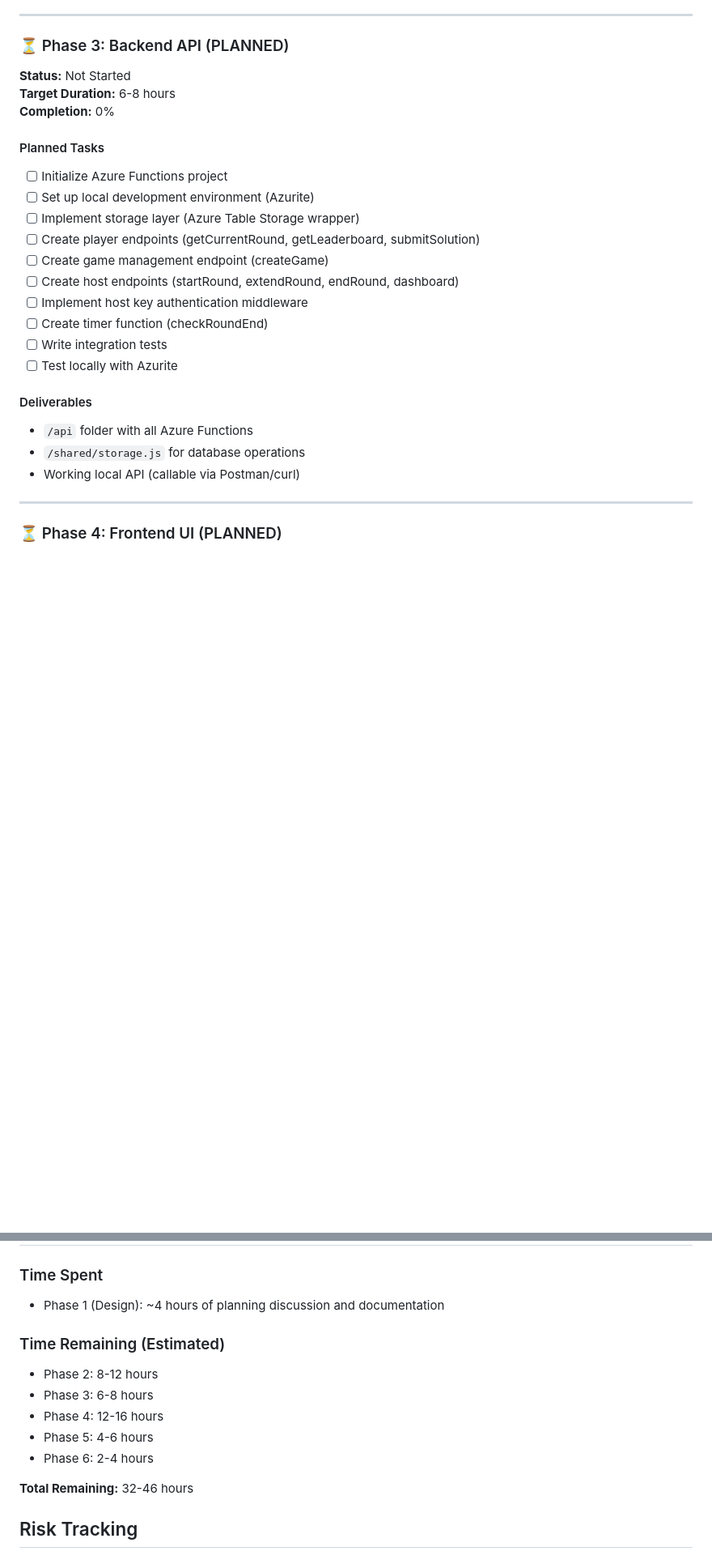
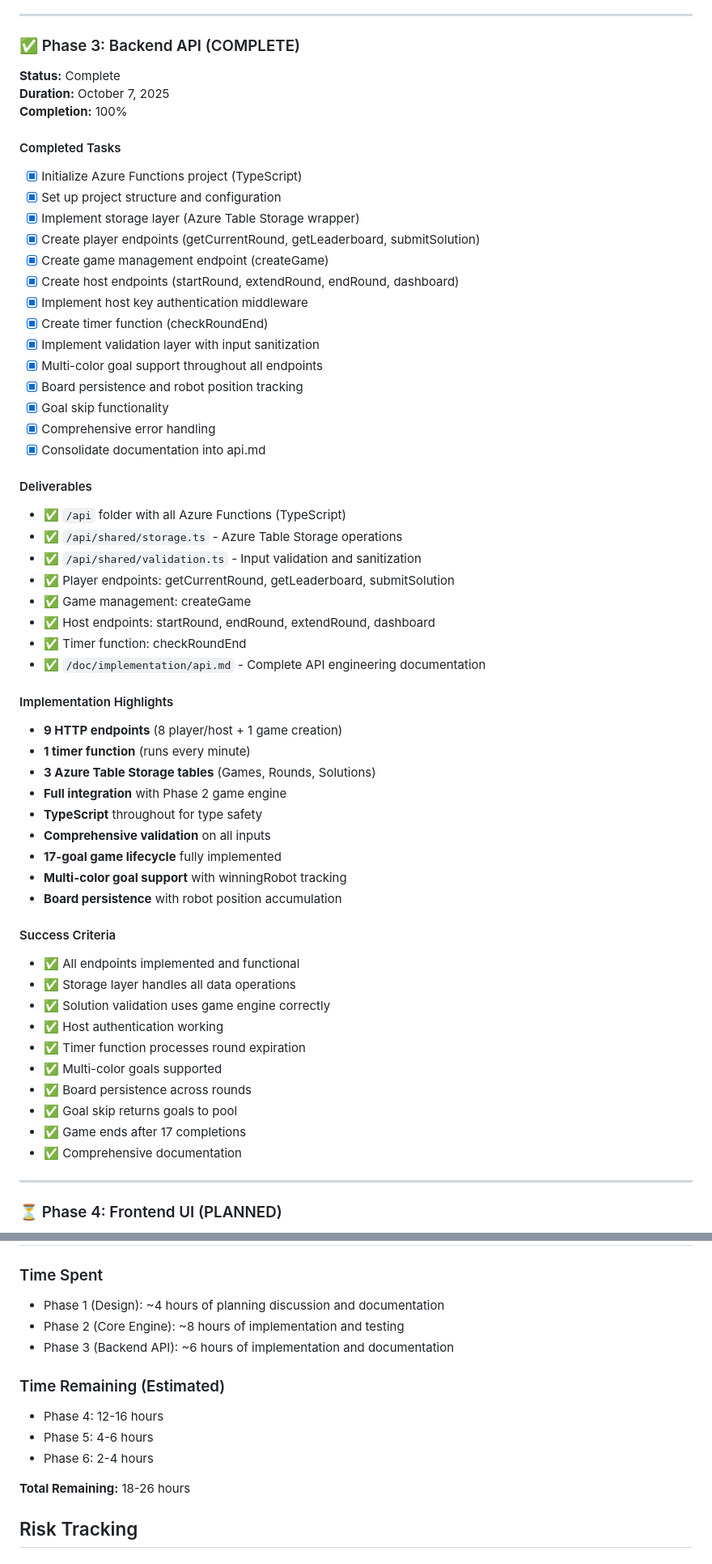
Before and after one commit to bannus/async-ricochet-robots, a Markdown page: memory-bank/progress.md, 2 parts joined by grey strips. Shown at 81% size. Rendered like a GitHub page; blank space fills up the shorter version.

Commit message:
Update progress and active context after backend API completion

```diff
--- a/memory-bank/progress.md
+++ b/memory-bank/progress.md
@@ -87,27 +87,59 @@
 
 ---
 
-### ⏳ Phase 3: Backend API (PLANNED)
-**Status:** Not Started
-**Target Duration:** 6-8 hours
-**Completion:** 0%
+### ✅ Phase 3: Backend API (COMPLETE)
+**Status:** Complete
+**Duration:** October 7, 2025
+**Completion:** 100%
 
-#### Planned Tasks
-- [ ] Initialize Azure Functions project
-- [ ] Set up local development environment (Azurite)
-- [ ] Implement storage layer (Azure Table Storage wrapper)
-- [ ] Create player endpoints (getCurrentRound, getLeaderboard, submitSolution)
-- [ ] Create game management endpoint (createGame)
-- [ ] Create host endpoints (startRound, extendRound, endRound, dashboard)
-- [ ] Implement host key authentication middleware
-- [ ] Create timer function (checkRoundEnd)
-- [ ] Write integration tests
-- [ ] Test locally with Azurite
+#### Completed Tasks
+- [x] Initialize Azure Functions project (TypeScript)
+- [x] Set up project structure and configuration
+- [x] Implement storage layer (Azure Table Storage wrapper)
+- [x] Create player endpoints (getCurrentRound, getLeaderboard, submitSolution)
+- [x] Create game management endpoint (createGame)
+- [x] Create host endpoints (startRound, extendRound, endRound, dashboard)
+- [x] Implement host key authentication middleware
+- [x] Create timer function (checkRoundEnd)
+- [x] Implement validation layer with input sanitization
+- [x] Multi-color goal support throughout all endpoints
+- [x] Board persistence and robot position tracking
+- [x] Goal skip functionality
+- [x] Comprehensive error handling
+- [x] Consolidate documentation into api.md
 
 #### Deliverables
-- `/api` folder with all Azure Functions
-- `/shared/storage.js` for database operations
-- Working local API (callable via Postman/curl)
+- ✅ `/api` folder with all Azure Functions (TypeScript)
+- ✅ `/api/shared/storage.ts` - Azure Table Storage operations
+- ✅ `/api/shared/validation.ts` - Input validation and sanitization
+- ✅ Player endpoints: getCurrentRound, getLeaderboard, submitSolution
+- ✅ Game management: createGame
+- ✅ Host endpoints: startRound, endRound, extendRound, dashboard
+- ✅ Timer function: checkRoundEnd
+- ✅ `/doc/implementation/api.md` - Complete API engineering documentation
+
+#### Implementation Highlights
+- **9 HTTP endpoints** (8 player/host + 1 game creation)
+- **1 timer function** (runs every minute)
+- **3 Azure Table Storage tables** (Games, Rounds, Solutions)
+- **Full integration** with Phase 2 game engine
+- **TypeScript** throughout for type safety
+- **Comprehensive validation** on all inputs
+- **17-goal game lifecycle** fully implemented
+- **Multi-color goal support** with winningRobot tracking
+- **Board persistence** with robot position accumulation
+
+#### Success Criteria
+- ✅ All endpoints implemented and functional
+- ✅ Storage layer handles all data operations
+- ✅ Solution validation uses game engine correctly
+- ✅ Host authentication working
+- ✅ Timer function processes round expiration
+- ✅ Multi-color goals supported
+- ✅ Board persistence across rounds
+- ✅ Goal skip returns goals to pool
+- ✅ Game ends after 17 completions
+- ✅ Comprehensive documentation
 
 ---
 
@@ -226,15 +258,15 @@
 
 ### Time Spent
 - Phase 1 (Design): ~4 hours of planning discussion and documentation
+- Phase 2 (Core Engine): ~8 hours of implementation and testing
+- Phase 3 (Backend API): ~6 hours of implementation and documentation
 
 ### Time Remaining (Estimated)
-- Phase 2: 8-12 hours
-- Phase 3: 6-8 hours
 - Phase 4: 12-16 hours
 - Phase 5: 4-6 hours
 - Phase 6: 2-4 hours
 
-**Total Remaining:** 32-46 hours
+**Total Remaining:** 18-26 hours
 
 ## Risk Tracking
 
```
Also changed, not shown: other parts of memory-bank/progress.md (+24 -24 lines), memory-bank/activeContext.md (+66 -32 lines).
